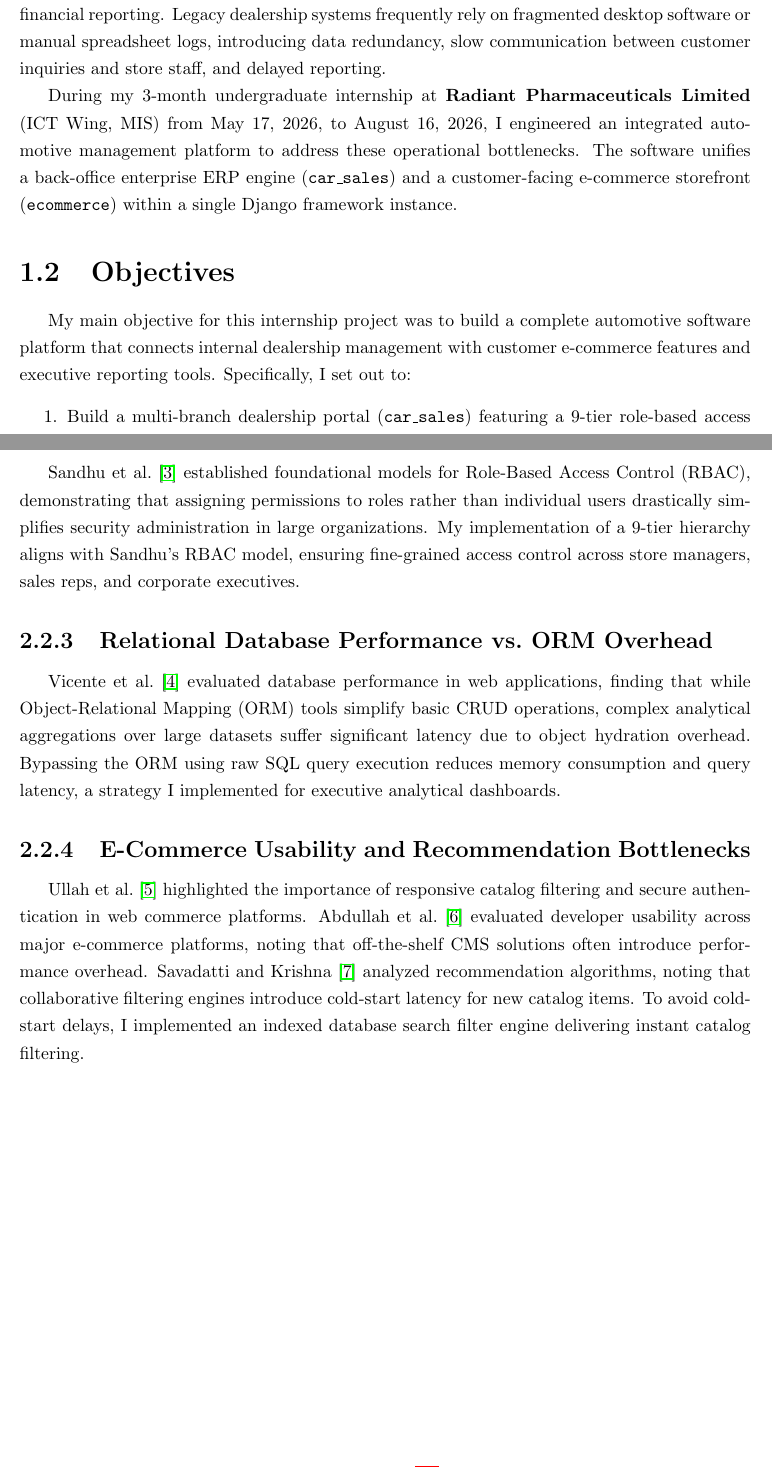
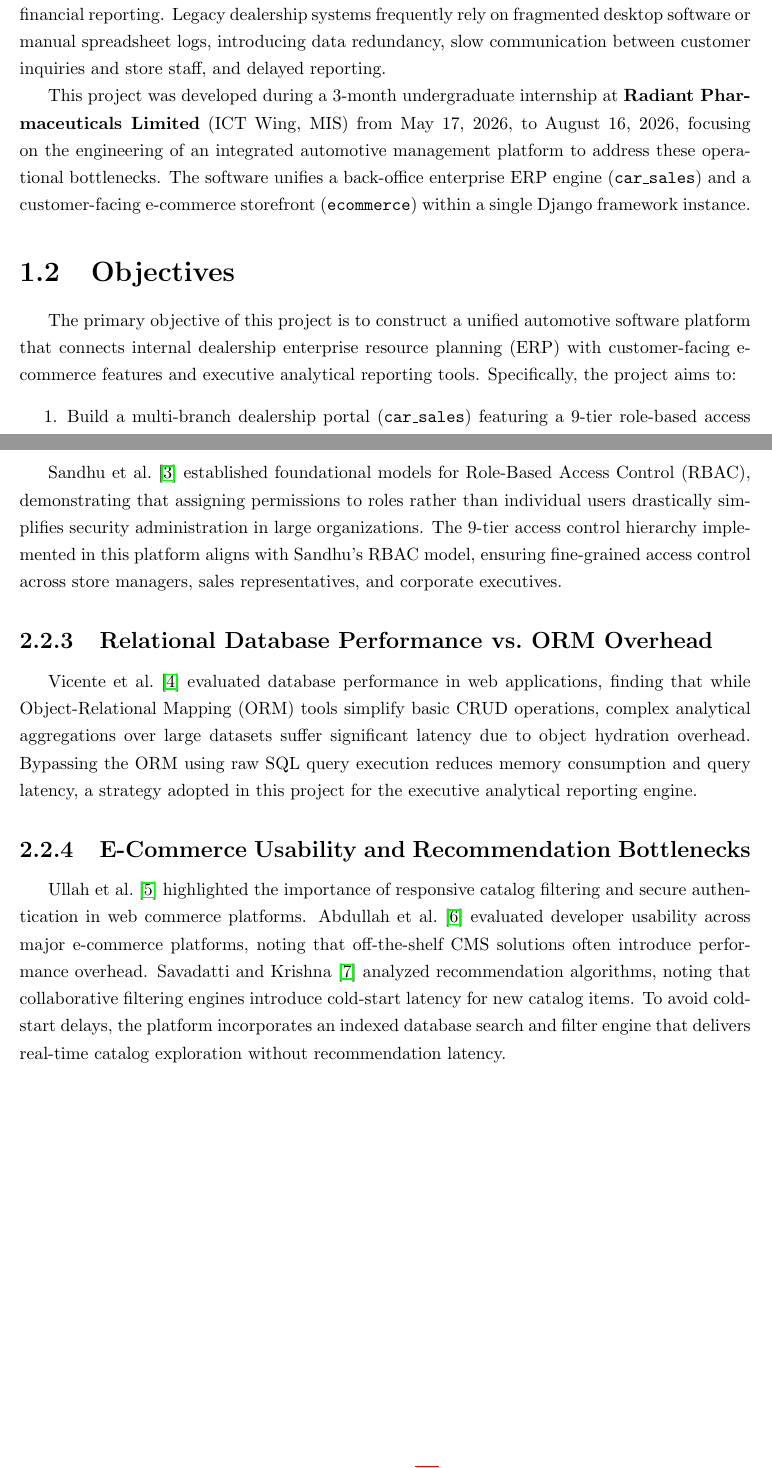
Before and after one commit to iriyasat/final_report, a LaTeX thesis (main.tex, which reads primary_chapters/introduction.tex, primary_chapters/literature_review.tex): two parts of pages 12 and 15 of 53, joined at a grey line, cut so that both start at the same text. Compiled offline with pdfLaTeX.

Commit message:
Refactor Chapter 1 and Chapter 2 to objective academic third-person tone

```diff
--- a/primary_chapters/introduction.tex
+++ b/primary_chapters/introduction.tex
@@ -4,11 +4,11 @@
 
 Managing multi-branch automotive dealerships presents significant software engineering challenges. Dealership groups operate across multiple physical stores, requiring real-time inventory management, role-restricted employee access, automated sales invoicing, and executive financial reporting. Legacy dealership systems frequently rely on fragmented desktop software or manual spreadsheet logs, introducing data redundancy, slow communication between customer inquiries and store staff, and delayed reporting.
 
-During my 3-month undergraduate internship at \textbf{Radiant Pharmaceuticals Limited} (ICT Wing, MIS) from May 17, 2026, to August 16, 2026, I engineered an integrated automotive management platform to address these operational bottlenecks. The software unifies a back-office enterprise ERP engine (\texttt{car\_sales}) and a customer-facing e-commerce storefront (\texttt{ecommerce}) within a single Django framework instance.
+This project was developed during a 3-month undergraduate internship at \textbf{Radiant Pharmaceuticals Limited} (ICT Wing, MIS) from May 17, 2026, to August 16, 2026, focusing on the engineering of an integrated automotive management platform to address these operational bottlenecks. The software unifies a back-office enterprise ERP engine (\texttt{car\_sales}) and a customer-facing e-commerce storefront (\texttt{ecommerce}) within a single Django framework instance.
 
 \section{Objectives}
 
-My main objective for this internship project was to build a complete automotive software platform that connects internal dealership management with customer e-commerce features and executive reporting tools. Specifically, I set out to:
+The primary objective of this project is to construct a unified automotive software platform that connects internal dealership enterprise resource planning (ERP) with customer-facing e-commerce features and executive analytical reporting tools. Specifically, the project aims to:
 \begin{enumerate}
     \item Build a multi-branch dealership portal (\texttt{car\_sales}) featuring a 9-tier role-based access control (RBAC) security matrix to scope data visibility across executives, store managers, and sales representatives.
     \item Implement a custom authentication backend (\texttt{EmployeeBackend}) enabling staff to log in using numeric IDs while automatically detecting role scopes.
--- a/primary_chapters/literature_review.tex
+++ b/primary_chapters/literature_review.tex
@@ -19,10 +19,10 @@ Academic and industry literature highlights various strategies for enterprise so
 Pressman and Maxim~\cite{pressman2014software} emphasize that modern enterprise web applications require clear separation of concerns across presentation, business logic, and data layers. The authors argue that framework-based engineering reduces defect rates compared to ad-hoc custom scripts. Melé~\cite{django_by_example} demonstrates that Django's Model-View-Template (MVT) architecture provides built-in ORM security against SQL injection, cross-site scripting (XSS), and cross-site request forgery (CSRF).
 
 \subsection{Role-Based Access Control in Enterprise Systems}
-Sandhu et al.~\cite{sandhu1996role} established foundational models for Role-Based Access Control (RBAC), demonstrating that assigning permissions to roles rather than individual users drastically simplifies security administration in large organizations. My implementation of a 9-tier hierarchy aligns with Sandhu's RBAC model, ensuring fine-grained access control across store managers, sales reps, and corporate executives.
+Sandhu et al.~\cite{sandhu1996role} established foundational models for Role-Based Access Control (RBAC), demonstrating that assigning permissions to roles rather than individual users drastically simplifies security administration in large organizations. The 9-tier access control hierarchy implemented in this platform aligns with Sandhu's RBAC model, ensuring fine-grained access control across store managers, sales representatives, and corporate executives.
 
 \subsection{Relational Database Performance vs.\ ORM Overhead}
-Vicente et al.~\cite{vicente2021rdbms} evaluated database performance in web applications, finding that while Object-Relational Mapping (ORM) tools simplify basic CRUD operations, complex analytical aggregations over large datasets suffer significant latency due to object hydration overhead. Bypassing the ORM using raw SQL query execution reduces memory consumption and query latency, a strategy I implemented for executive analytical dashboards.
+Vicente et al.~\cite{vicente2021rdbms} evaluated database performance in web applications, finding that while Object-Relational Mapping (ORM) tools simplify basic CRUD operations, complex analytical aggregations over large datasets suffer significant latency due to object hydration overhead. Bypassing the ORM using raw SQL query execution reduces memory consumption and query latency, a strategy adopted in this project for the executive analytical reporting engine.
 
 \subsection{E-Commerce Usability and Recommendation Bottlenecks}
-Ullah et al.~\cite{ullah2016developing} highlighted the importance of responsive catalog filtering and secure authentication in web commerce platforms. Abdullah et al.~\cite{abdullah2021evaluating} evaluated developer usability across major e-commerce platforms, noting that off-the-shelf CMS solutions often introduce performance overhead. Savadatti and Krishna~\cite{savadatti2024implementation} analyzed recommendation algorithms, noting that collaborative filtering engines introduce cold-start latency for new catalog items. To avoid cold-start delays, I implemented an indexed database search filter engine delivering instant catalog filtering.
+Ullah et al.~\cite{ullah2016developing} highlighted the importance of responsive catalog filtering and secure authentication in web commerce platforms. Abdullah et al.~\cite{abdullah2021evaluating} evaluated developer usability across major e-commerce platforms, noting that off-the-shelf CMS solutions often introduce performance overhead. Savadatti and Krishna~\cite{savadatti2024implementation} analyzed recommendation algorithms, noting that collaborative filtering engines introduce cold-start latency for new catalog items. To avoid cold-start delays, the platform incorporates an indexed database search and filter engine that delivers real-time catalog exploration without recommendation latency.
```
Also changed, not shown: 2110316_Internship_Report.pdf, primary_chapters/introduction.tex (2 more changed lines), primary_chapters/literature_review.tex (6 more changed lines).
